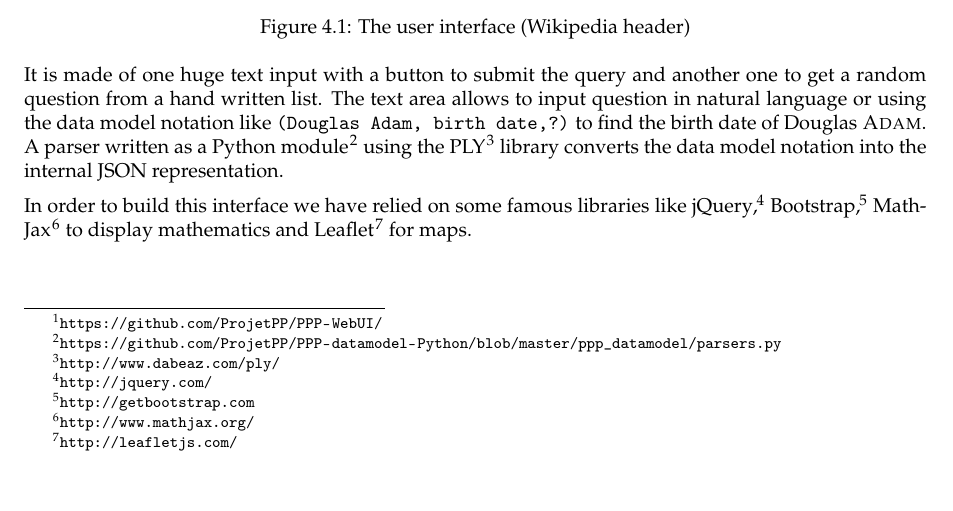
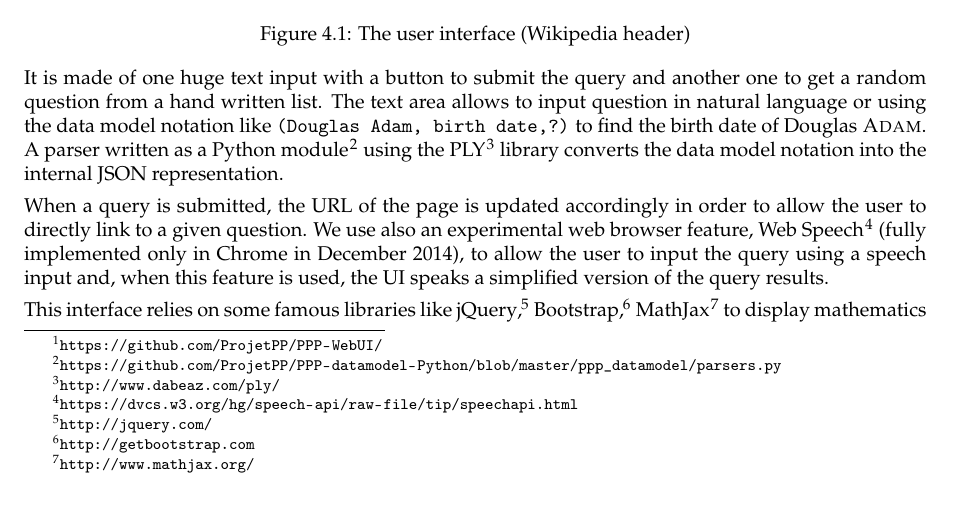
Before and after one commit to ProjetPP/Papers, a LaTeX thesis (FinalReport/main.tex, which reads FinalReport/UI.tex): part of page 19 of 55, cut so that both start at the same text. Compiled offline with pdfLaTeX.

Commit message:
Paragraph about speech input

```diff
--- a/FinalReport/UI.tex
+++ b/FinalReport/UI.tex
@@ -26,7 +26,9 @@ using
 the PLY\footnote{\url{http://www.dabeaz.com/ply/}} library converts
 the data model notation into the internal JSON representation.
 
-In order to build this interface we have relied on some famous libraries
+When a query is submitted, the URL of the page is updated accordingly in order to allow the user to directly link to a given question. We use also an experimental web browser feature, Web Speech\footnote{\url{https://dvcs.w3.org/hg/speech-api/raw-file/tip/speechapi.html}} (fully implemented only in Chrome in December 2014), to allow the user to input the query using a speech input and, when this feature is used, the UI speaks a simplified version of the query results.
+
+This interface relies on some famous libraries
 like jQuery\footnote{\url{http://jquery.com/}}, Bootstrap\footnote{\url{http://getbootstrap.com}}, MathJax\footnote{\url{http://www.mathjax.org/}} to display mathematics and Leaflet\footnote{\url{http://leafletjs.com/}} for maps.
 
 \section{Logging}
```
